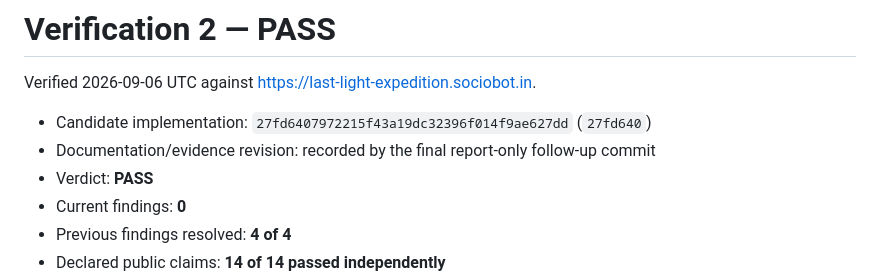
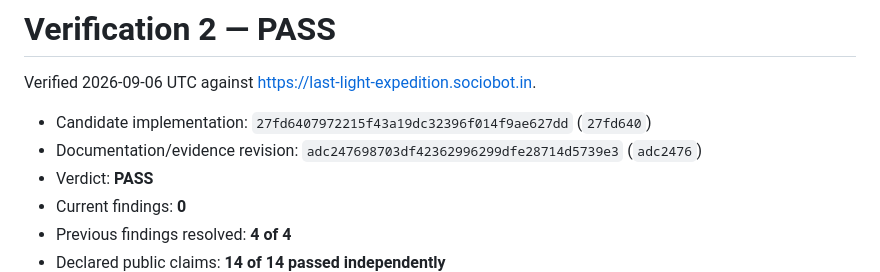
Before and after one commit to B-Divyesh/sf-last-light-expedition, a Markdown page: .factory/verification-2.md, the part around the change. Drawn GitHub-style.

Commit message:
docs: identify verified revisions

```diff
--- a/.factory/verification-2.md
+++ b/.factory/verification-2.md
@@ -3,7 +3,7 @@
 Verified 2026-09-06 UTC against <https://last-light-expedition.sociobot.in>.
 
 - Candidate implementation: `27fd6407972215f43a19dc32396f014f9ae627dd` (`27fd640`)
-- Documentation/evidence revision: recorded by the final report-only follow-up commit
+- Documentation/evidence revision: `adc247698703df42362996299dfe28714d5739e3` (`adc2476`)
 - Verdict: **PASS**
 - Current findings: **0**
 - Previous findings resolved: **4 of 4**
```
Also changed, not shown: .factory/handoff.md (+1 -1 lines).
